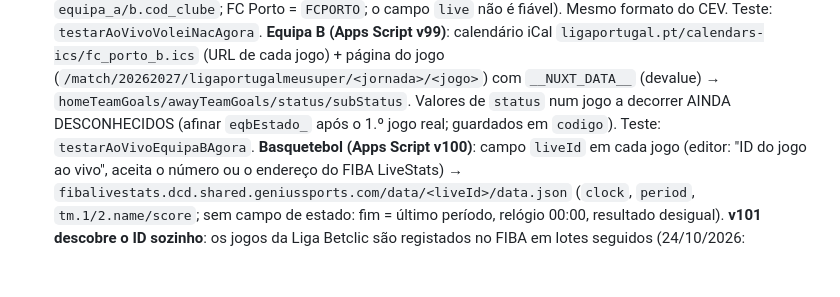
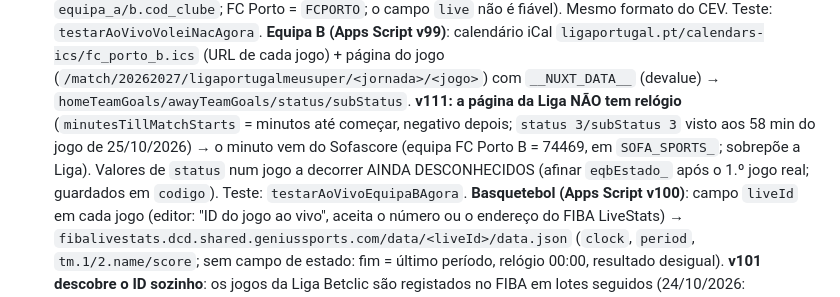
Before and after one commit to Fernando261086/dragaostats-site, a Markdown page: CLAUDE.md, the part around the change. Drawn GitHub-style; blank space fills up the shorter version.

Commit message:
docs: Equipa B ao vivo via Sofascore (v111)
Co-Authored-By: Claude Sonnet 5.5 <noreply@anthropic.com>
Claude-Session: https://claude.ai/code/session_012RexmAJbnzmbcGE4TYxjgz

```diff
--- a/CLAUDE.md
+++ b/CLAUDE.md
@@ -77,7 +77,7 @@ defeito + tema claro). Onde está cada coisa:
   `resultado_a/b` = sets, `sets[{pontosA,pontosB}]`, `equipa_a/b.cod_clube`; FC Porto = `FCPORTO`; o campo `live` não é fiável). Mesmo formato do CEV. Teste: `testarAoVivoVoleiNacAgora`.
   **Equipa B (Apps Script v99)**: calendário iCal `ligaportugal.pt/calendars-ics/fc_porto_b.ics` (URL de cada jogo) + página do jogo
   (`/match/20262027/ligaportugalmeusuper/<jornada>/<jogo>`) com `__NUXT_DATA__` (devalue) → `homeTeamGoals/awayTeamGoals/status/subStatus`.
-  Valores de `status` num jogo a decorrer AINDA DESCONHECIDOS (afinar `eqbEstado_` após o 1.º jogo real; guardados em `codigo`). Teste: `testarAoVivoEquipaBAgora`.
+  **v111: a página da Liga NÃO tem relógio** (`minutesTillMatchStarts` = minutos até começar, negativo depois; `status 3/subStatus 3` visto aos 58 min do jogo de 25/10/2026) → o minuto vem do Sofascore (equipa FC Porto B = 74469, em `SOFA_SPORTS_`; sobrepõe a Liga). Valores de `status` num jogo a decorrer AINDA DESCONHECIDOS (afinar `eqbEstado_` após o 1.º jogo real; guardados em `codigo`). Teste: `testarAoVivoEquipaBAgora`.
   **Basquetebol (Apps Script v100)**: campo `liveId` em cada jogo (editor: "ID do jogo ao vivo", aceita o número ou o endereço do FIBA LiveStats) →
   `fibalivestats.dcd.shared.geniussports.com/data/<liveId>/data.json` (`clock`, `period`, `tm.1/2.name/score`; sem campo de estado: fim = último período, relógio 00:00, resultado desigual).
   **v101 descobre o ID sozinho**: os jogos da Liga Betclic são registados no FIBA em lotes seguidos (24/10/2026: 2922716…2922733 = jornada 3; 2922737 = FC Porto–CAB Madeira;
```
